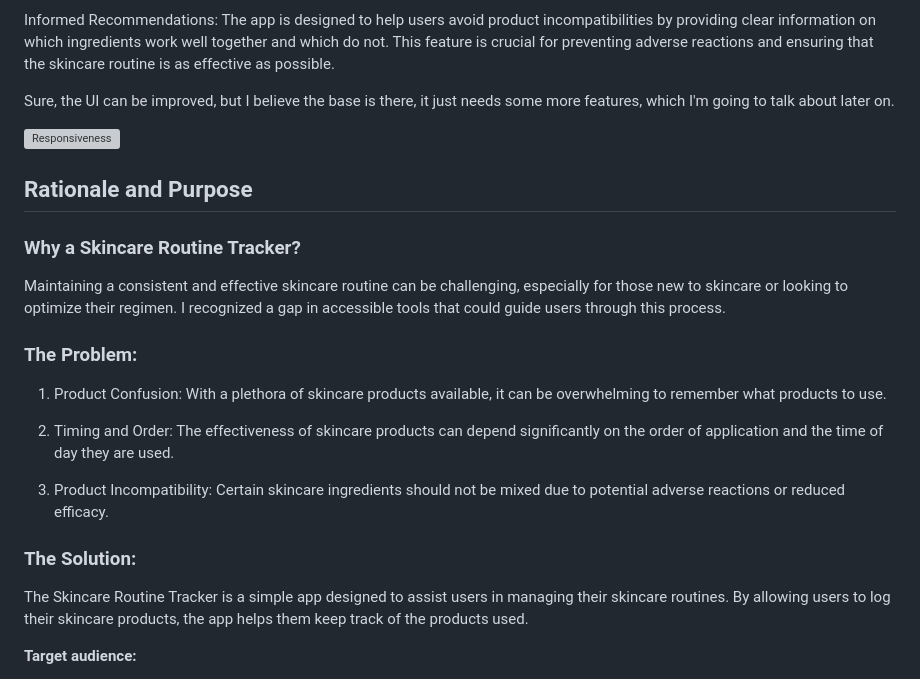
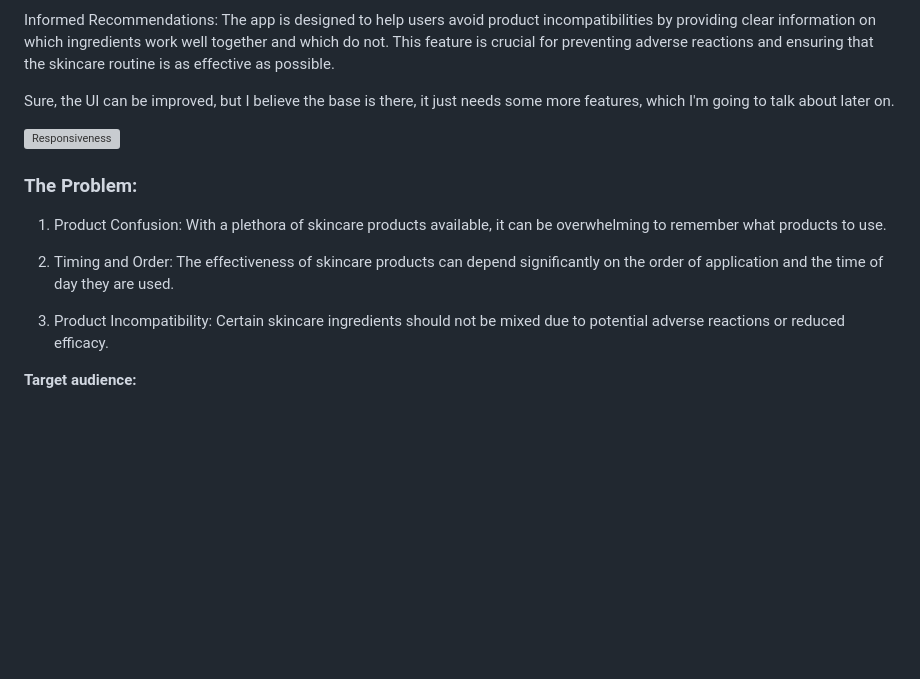
Before and after one commit to adinabo/skincare_journal, a Markdown page: README.md, the part around the change printed below. GitHub-like rendering; blank space fills up the shorter version; grey boxes are pictures that could not be loaded.

```diff
--- a/README.md
+++ b/README.md
@@ -33,11 +33,6 @@ Sure, the UI can be improved, but I believe the base is there, it just needs som
 
 ![Responsiveness]()
 
-## Rationale and Purpose
-
-### Why a Skincare Routine Tracker?
-Maintaining a consistent and effective skincare routine can be challenging, especially for those new to skincare or looking to optimize their regimen. I recognized a gap in accessible tools that could guide users through this process.
-
 ### The Problem:
 1. Product Confusion: With a plethora of skincare products available, it can be overwhelming to remember what products to use.
 
@@ -45,9 +40,6 @@ Maintaining a consistent and effective skincare routine can be challenging, espe
 
 3. Product Incompatibility: Certain skincare ingredients should not be mixed due to potential adverse reactions or reduced efficacy.
 
-### The Solution:
-
-The Skincare Routine Tracker is a simple app designed to assist users in managing their skincare routines. By allowing users to log their skincare products, the app helps them keep track of the products used.
 
 **Target audience:**
 
```
Also changed, not shown: other parts of README.md (+25 -0 lines).
